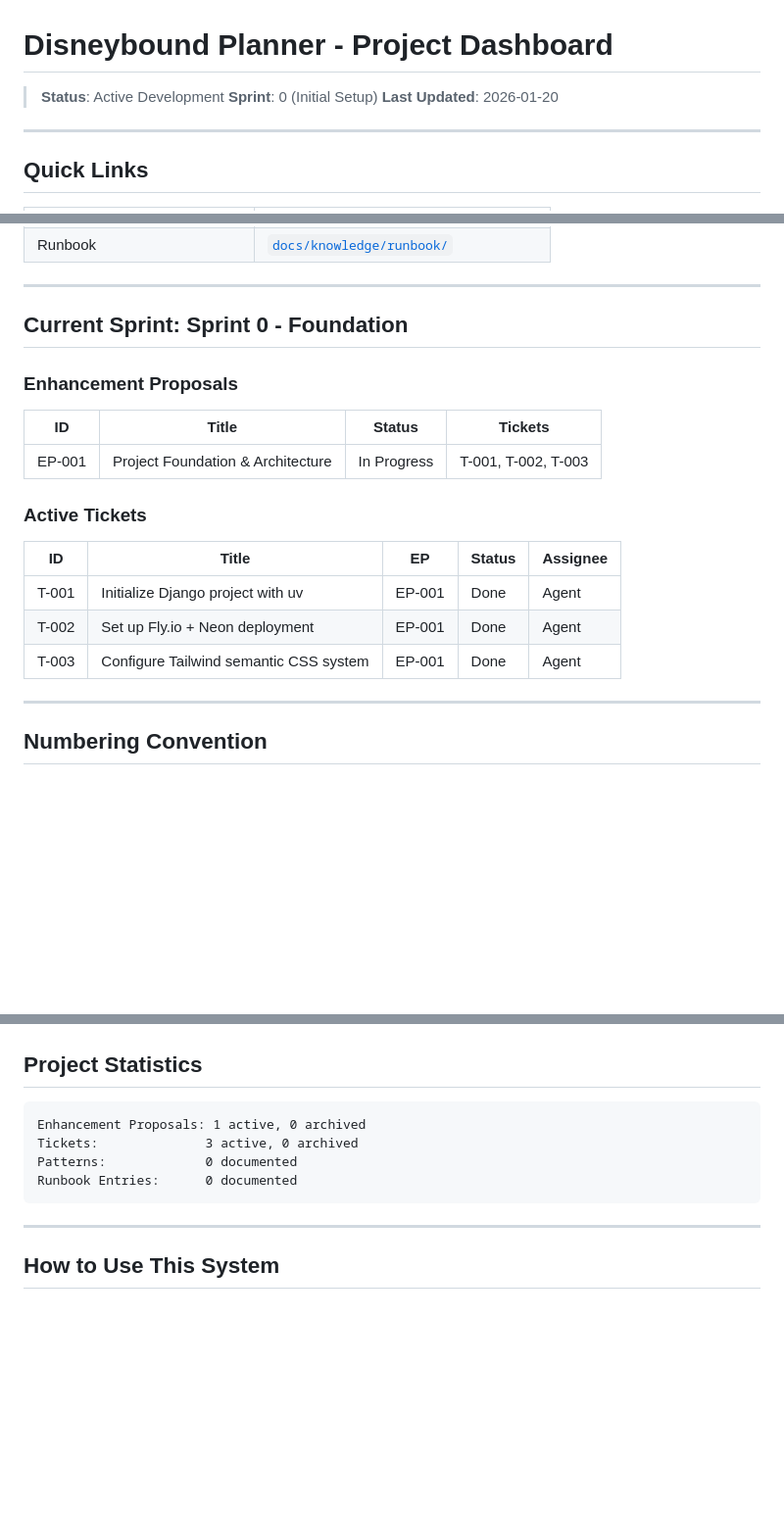
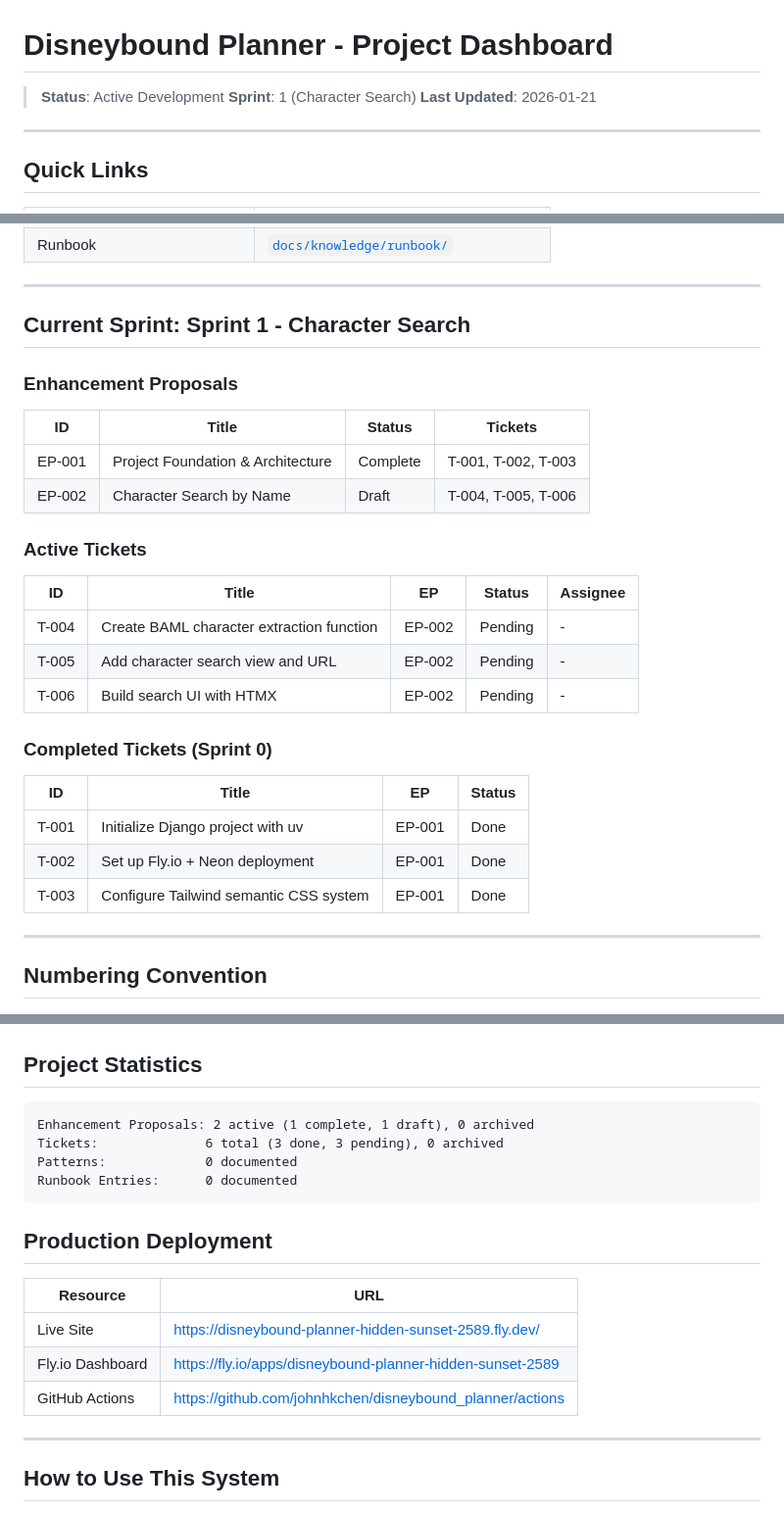
Before and after one commit to johnhkchen/disneybound_planner, a Markdown page: docs/OVERVIEW.md, 3 parts joined by grey strips. Shown at 98% size. Drawn GitHub-style; blank space fills up the shorter version.

Commit message:
Add EP-002: Character Search by Name
- Create enhancement proposal for character search feature
- Update OVERVIEW.md with Sprint 1 status and deployment URLs
- Mark Sprint 0 tickets as complete
- Define test case: Flounder from The Little Mermaid

Co-Authored-By: Claude Opus 4.5 <noreply@anthropic.com>

````diff
--- a/docs/OVERVIEW.md
+++ b/docs/OVERVIEW.md
@@ -1,8 +1,8 @@
 # Disneybound Planner - Project Dashboard
 
 > **Status**: Active Development
-> **Sprint**: 0 (Initial Setup)
-> **Last Updated**: 2026-01-20
+> **Sprint**: 1 (Character Search)
+> **Last Updated**: 2026-01-21
 
 ---
 
@@ -17,21 +17,30 @@
 
 ---
 
-## Current Sprint: Sprint 0 - Foundation
+## Current Sprint: Sprint 1 - Character Search
 
 ### Enhancement Proposals
 
 | ID | Title | Status | Tickets |
 |----|-------|--------|---------|
-| EP-001 | Project Foundation & Architecture | In Progress | T-001, T-002, T-003 |
+| EP-001 | Project Foundation & Architecture | Complete | T-001, T-002, T-003 |
+| EP-002 | Character Search by Name | Draft | T-004, T-005, T-006 |
 
 ### Active Tickets
 
 | ID | Title | EP | Status | Assignee |
 |----|-------|-----|--------|----------|
-| T-001 | Initialize Django project with uv | EP-001 | Done | Agent |
-| T-002 | Set up Fly.io + Neon deployment | EP-001 | Done | Agent |
-| T-003 | Configure Tailwind semantic CSS system | EP-001 | Done | Agent |
+| T-004 | Create BAML character extraction function | EP-002 | Pending | - |
+| T-005 | Add character search view and URL | EP-002 | Pending | - |
+| T-006 | Build search UI with HTMX | EP-002 | Pending | - |
+
+### Completed Tickets (Sprint 0)
+
+| ID | Title | EP | Status |
+|----|-------|-----|--------|
+| T-001 | Initialize Django project with uv | EP-001 | Done |
+| T-002 | Set up Fly.io + Neon deployment | EP-001 | Done |
+| T-003 | Configure Tailwind semantic CSS system | EP-001 | Done |
 
 ---
 
@@ -58,11 +67,19 @@
 ## Project Statistics
 
 ```
-Enhancement Proposals: 1 active, 0 archived
-Tickets:              3 active, 0 archived
+Enhancement Proposals: 2 active (1 complete, 1 draft), 0 archived
+Tickets:              6 total (3 done, 3 pending), 0 archived
 Patterns:             0 documented
 Runbook Entries:      0 documented
 ```
+
+## Production Deployment
+
+| Resource | URL |
+|----------|-----|
+| Live Site | https://disneybound-planner-hidden-sunset-2589.fly.dev/ |
+| Fly.io Dashboard | https://fly.io/apps/disneybound-planner-hidden-sunset-2589 |
+| GitHub Actions | https://github.com/johnhkchen/disneybound_planner/actions |
 
 ---
 
````
Also changed, not shown: 1 other file.
